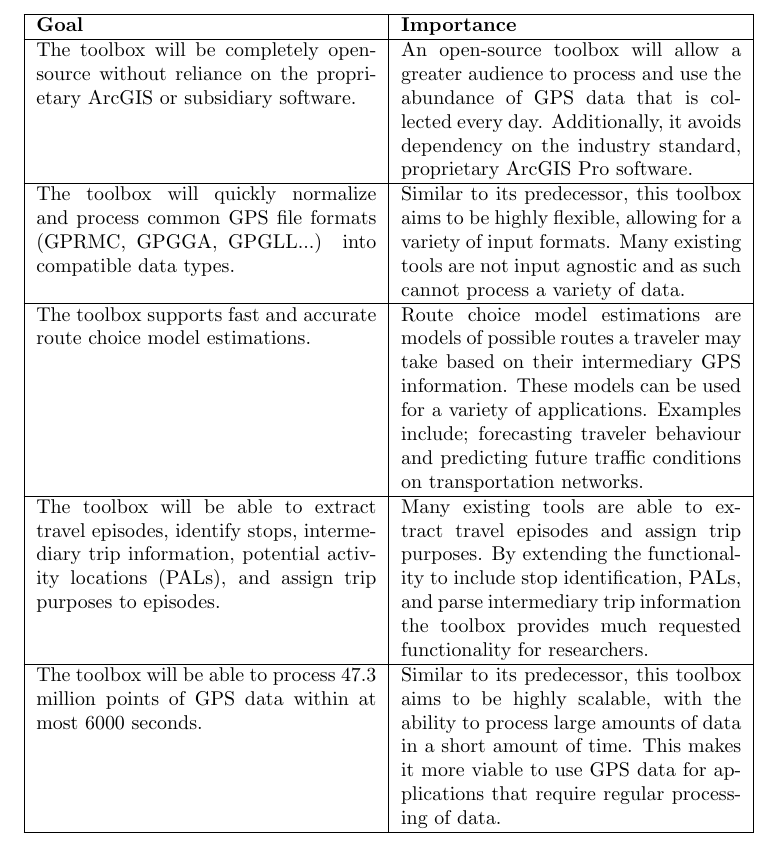
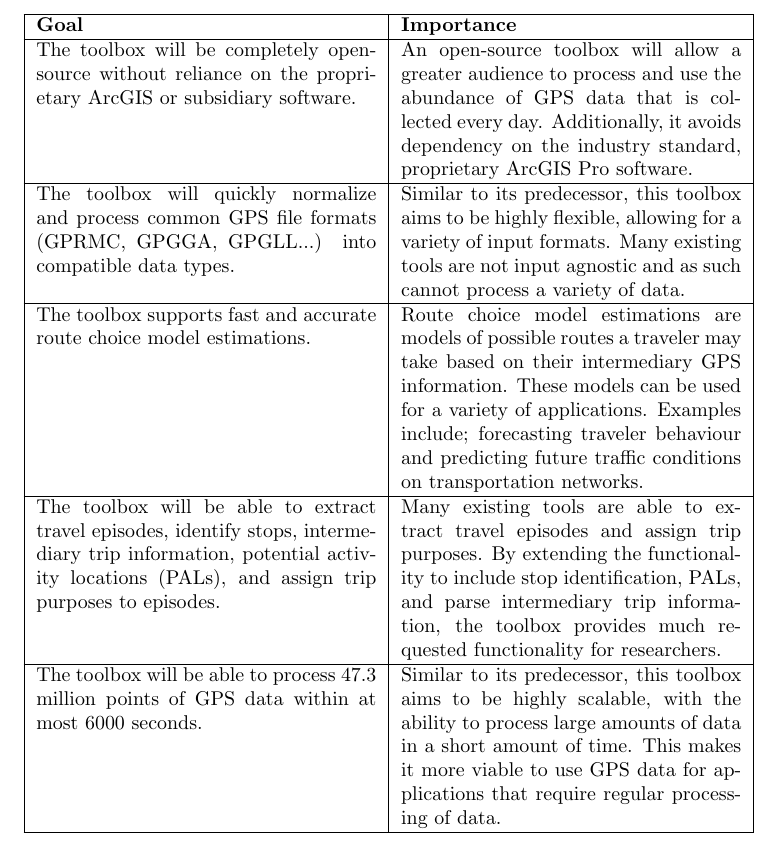
Before and after one commit to NicLobo/Capstone-yoGERT, a LaTeX document (docs/ProblemStatementAndGoals/ProblemStatement.tex): part of page 3 of 4, cut so that both start at the same text. Compiled offline with pdfLaTeX.

Commit message:
Grammatical error

```diff
--- a/docs/ProblemStatementAndGoals/ProblemStatement.tex
+++ b/docs/ProblemStatementAndGoals/ProblemStatement.tex
@@ -80,7 +80,7 @@ with Python pre-installed.
     		\hline
     		The toolbox supports fast and accurate route choice model estimations. & Route choice model estimations are models of possible routes a traveler may take based on their intermediary GPS information. These models can be used for a variety of applications. Examples include; forecasting traveler behaviour and predicting future traffic conditions on transportation networks. \\
     		\hline
-    		The toolbox will be able to extract travel episodes, identify stops, intermediary trip information, potential activity locations (PALs), and assign trip purposes to episodes. & Many existing tools are able to extract travel episodes and assign trip purposes. By extending the functionality to include stop identification, PALs, and parse intermediary trip information the toolbox provides much requested functionality for researchers. \\
+    		The toolbox will be able to extract travel episodes, identify stops, intermediary trip information, potential activity locations (PALs), and assign trip purposes to episodes. & Many existing tools are able to extract travel episodes and assign trip purposes. By extending the functionality to include stop identification, PALs, and parse intermediary trip information, the toolbox provides much requested functionality for researchers. \\
     		\hline
     		The toolbox will be able to process 47.3 million points of GPS data within at most 6000 seconds. & Similar to its predecessor, this toolbox aims to be highly scalable, with the ability to process large amounts of data in a short amount of time. This makes it more viable to use GPS data for applications that require regular processing of data.\\
     		\hline
```
